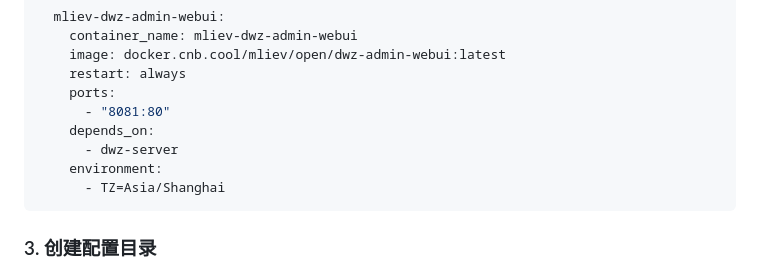
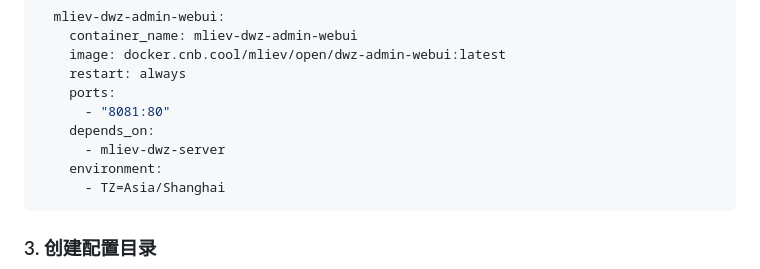
Before and after one commit to muleiwu/dwz-server, a Markdown page: README.md, the part around the change. Drawn GitHub-style.

Commit message:
update(README): modify service name in docker-compose configuration Change the dependency service name from 'dwz-server' to 'mliev-d

````diff
--- a/README.md
+++ b/README.md
@@ -161,7 +161,7 @@ services:
     ports:
       - "8081:80"
     depends_on:
-      - dwz-server
+      - mliev-dwz-server
     environment:
       - TZ=Asia/Shanghai
 ```
````
